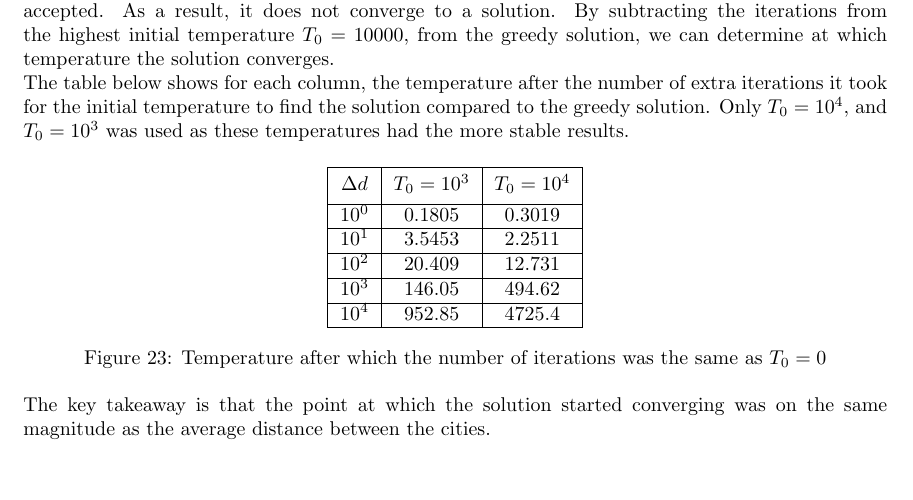
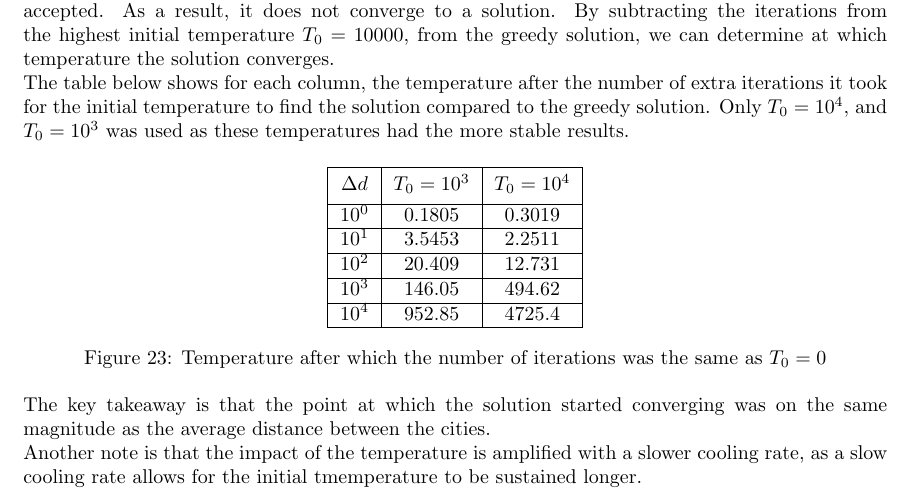
Before and after one commit to angary/simulated-annealing-tsp, a LaTeX paper (report/report.tex): part of page 21 of 23, cut so that both start at the same text, the shorter picture padded with empty space. Compiled offline with pdfLaTeX.

Commit message:
Add final notes about experimentation

```diff
--- a/report/report.tex
+++ b/report/report.tex
@@ -1236,6 +1236,8 @@ Only $T_0 = 10^4$, and $T_0 = 10^3$ was used as these temperatures had the more
 
 The key takeaway is that the point at which the solution started converging was on the same magnitude as the average distance between the cities.
 
+Another note is that the impact of the temperature is amplified with a slower cooling rate, as a slow cooling rate allows for the initial tmemperature to be sustained longer.
+
 % Absolute iterations
 % [155246, 164317, 158142, 156586, 161710]
 % [170466, 167416, 160263, 167435, 162576]
```
Also changed, not shown: README.md.
